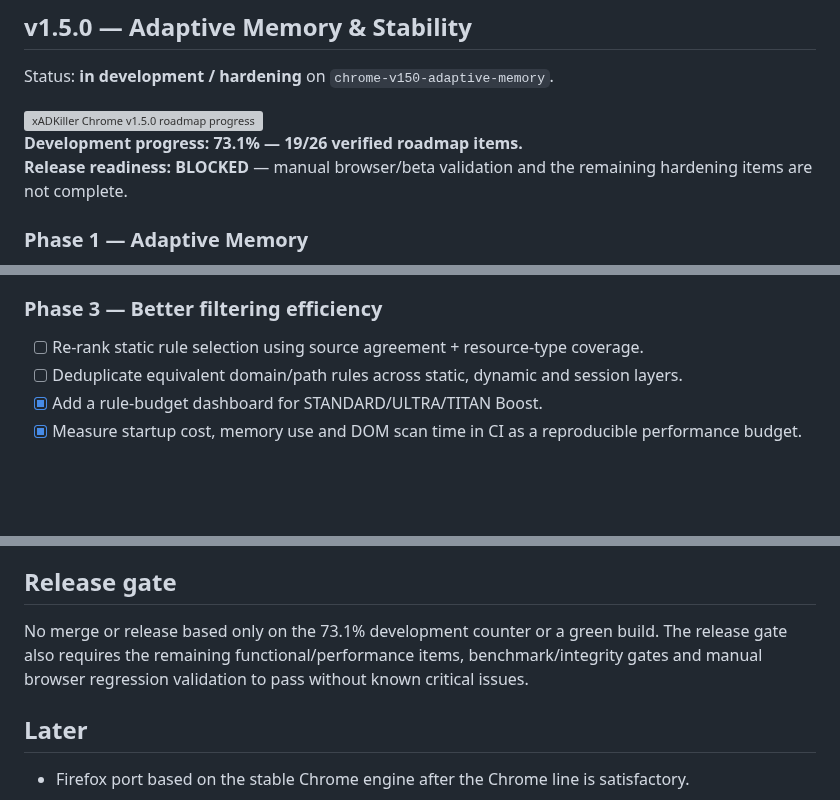
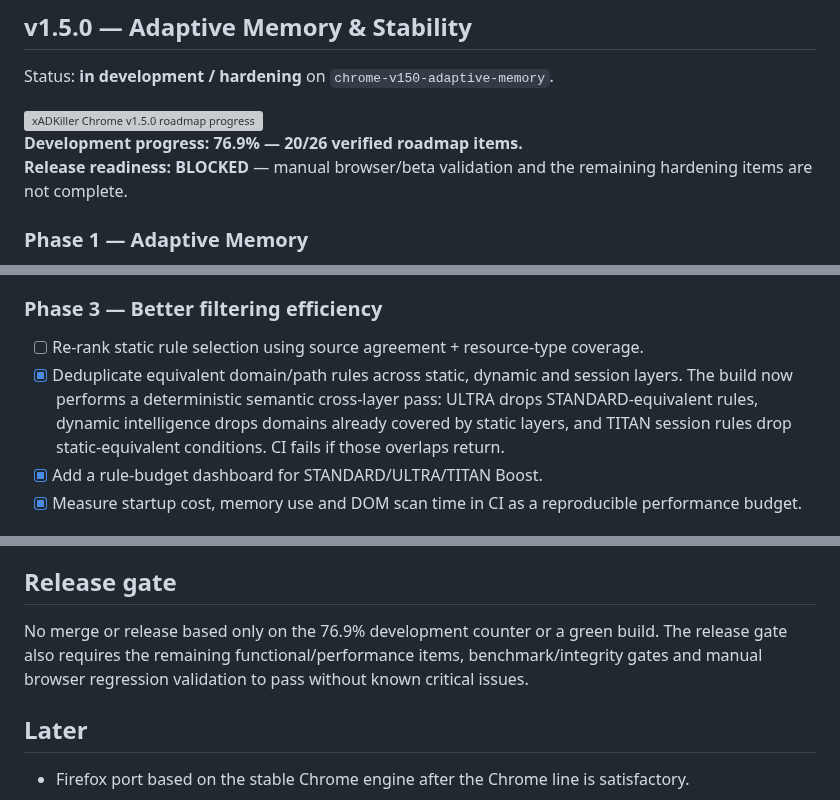
Before and after one commit to Swir/xADKiller, a Markdown page: browser-extension/ROADMAP_CHROME.md, 3 parts joined by grey strips. Rendered like a GitHub page; blank space fills up the shorter version; grey boxes are pictures that could not be loaded.

Commit message:
Mark Chrome cross-layer rule dedupe verified

```diff
--- a/browser-extension/ROADMAP_CHROME.md
+++ b/browser-extension/ROADMAP_CHROME.md
@@ -11,7 +11,7 @@ Status: **in development / hardening** on `chrome-v150-adaptive-memory`.
 
 <img width="100%" src="../assets/readme/chrome/progress-mini.svg" alt="xADKiller Chrome v1.5.0 roadmap progress" />
 
-**Development progress:** **73.1% — 19/26 verified roadmap items.**
+**Development progress:** **76.9% — 20/26 verified roadmap items.**
 **Release readiness:** **BLOCKED** — manual browser/beta validation and the remaining hardening items are not complete.
 
 ### Phase 1 — Adaptive Memory
@@ -36,7 +36,7 @@ Status: **in development / hardening** on `chrome-v150-adaptive-memory`.
 ### Phase 3 — Better filtering efficiency
 
 - [ ] Re-rank static rule selection using source agreement + resource-type coverage.
-- [ ] Deduplicate equivalent domain/path rules across static, dynamic and session layers.
+- [x] Deduplicate equivalent domain/path rules across static, dynamic and session layers. The build now performs a deterministic semantic cross-layer pass: ULTRA drops STANDARD-equivalent rules, dynamic intelligence drops domains already covered by static layers, and TITAN session rules drop static-equivalent conditions. CI fails if those overlaps return.
 - [x] Add a rule-budget dashboard for STANDARD/ULTRA/TITAN Boost.
 - [x] Measure startup cost, memory use and DOM scan time in CI as a reproducible performance budget.
 
@@ -57,7 +57,7 @@ Status: **in development / hardening** on `chrome-v150-adaptive-memory`.
 
 ## Release gate
 
-No merge or release based only on the 73.1% development counter or a green build. The release gate also requires the remaining functional/performance items, benchmark/integrity gates and manual browser regression validation to pass without known critical issues.
+No merge or release based only on the 76.9% development counter or a green build. The release gate also requires the remaining functional/performance items, benchmark/integrity gates and manual browser regression validation to pass without known critical issues.
 
 ## Later
 
```
